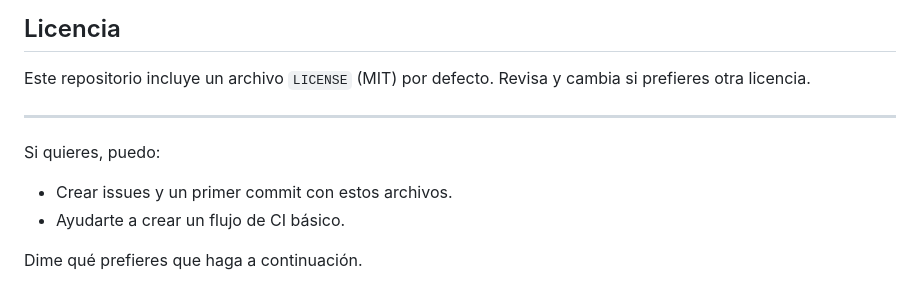
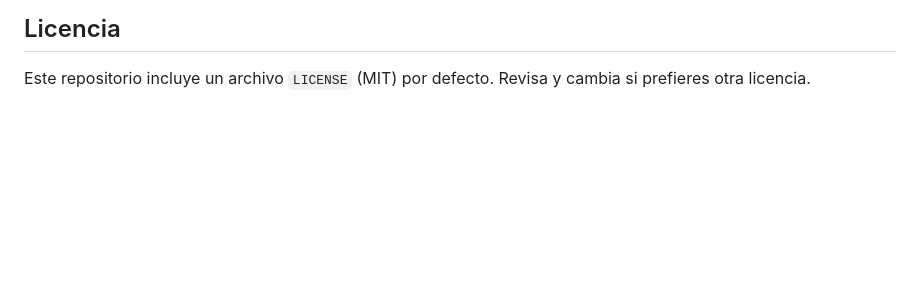
Before and after one commit to DeadAVA/Voz-Segura-IA, a Markdown page: README.md, the part around the change. Rendered like a GitHub page; blank space fills up the shorter version.

Commit message:
Actualizar README.md

```diff
--- a/README.md
+++ b/README.md
@@ -107,12 +107,3 @@ Lee `CONTRIBUTING.md` para saber cómo colaborar. Se agradecen correcciones, mej
 ## Licencia
 
 Este repositorio incluye un archivo `LICENSE` (MIT) por defecto. Revisa y cambia si prefieres otra licencia.
-
----
-
-Si quieres, puedo:
-
-- Crear issues y un primer commit con estos archivos.
-- Ayudarte a crear un flujo de CI básico.
-
-Dime qué prefieres que haga a continuación.
```
